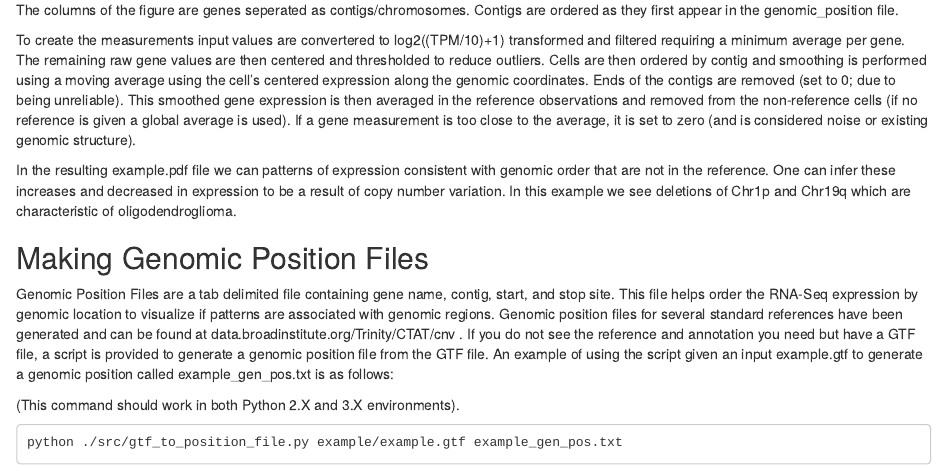
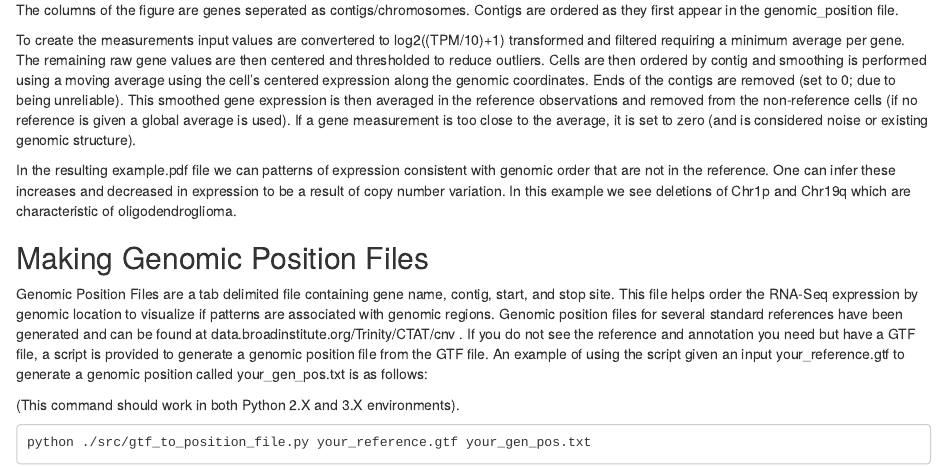
Before and after one commit to yintz/infercnv, an R Markdown document (vignettes/inferCNV.Rmd): the page in a window 1100 px wide, from 1820 px down. Rendered offline with R 4.5, knitr and Pandoc, with nearby package versions; badge pictures from the web are left out.

Commit message:
Update inferCNV.Rmd
Update GTF command.

Former-commit-id: 5c383c904f456b880e5c82795975dfa49bf75871

````diff
--- a/vignettes/inferCNV.Rmd
+++ b/vignettes/inferCNV.Rmd
@@ -79,9 +79,9 @@ To create the measurements input values are convertered to log2((TPM/10)+1) tran
 In the resulting example.pdf file we can patterns of expression consistent with genomic order that are not in the reference. One can infer these increases and decreased in expression to be a result of copy number variation. In this example we see deletions of Chr1p and Chr19q which are characteristic of oligodendroglioma.
 
 ## Making Genomic Position Files
-Genomic Position Files are a tab delimited file containing gene name, contig, start, and stop site. This file helps order the RNA-Seq expression by genomic location to visualize if patterns are associated with genomic regions. Genomic position files for several standard references have been generated and can be found at data.broadinstitute.org/Trinity/CTAT/cnv . If you do not see the reference and annotation you need but have a GTF file, a script is provided to generate a genomic position file from the GTF file. An example of using the script given an input example.gtf to generate a genomic position called example_gen_pos.txt is as follows:
+Genomic Position Files are a tab delimited file containing gene name, contig, start, and stop site. This file helps order the RNA-Seq expression by genomic location to visualize if patterns are associated with genomic regions. Genomic position files for several standard references have been generated and can be found at data.broadinstitute.org/Trinity/CTAT/cnv . If you do not see the reference and annotation you need but have a GTF file, a script is provided to generate a genomic position file from the GTF file. An example of using the script given an input your_reference.gtf to generate a genomic position called your_gen_pos.txt is as follows:
 
 (This command should work in both Python 2.X and 3.X environments).
 ```
-python ./src/gtf_to_position_file.py example/example.gtf example_gen_pos.txt
+python ./src/gtf_to_position_file.py your_reference.gtf your_gen_pos.txt
 ```
````
